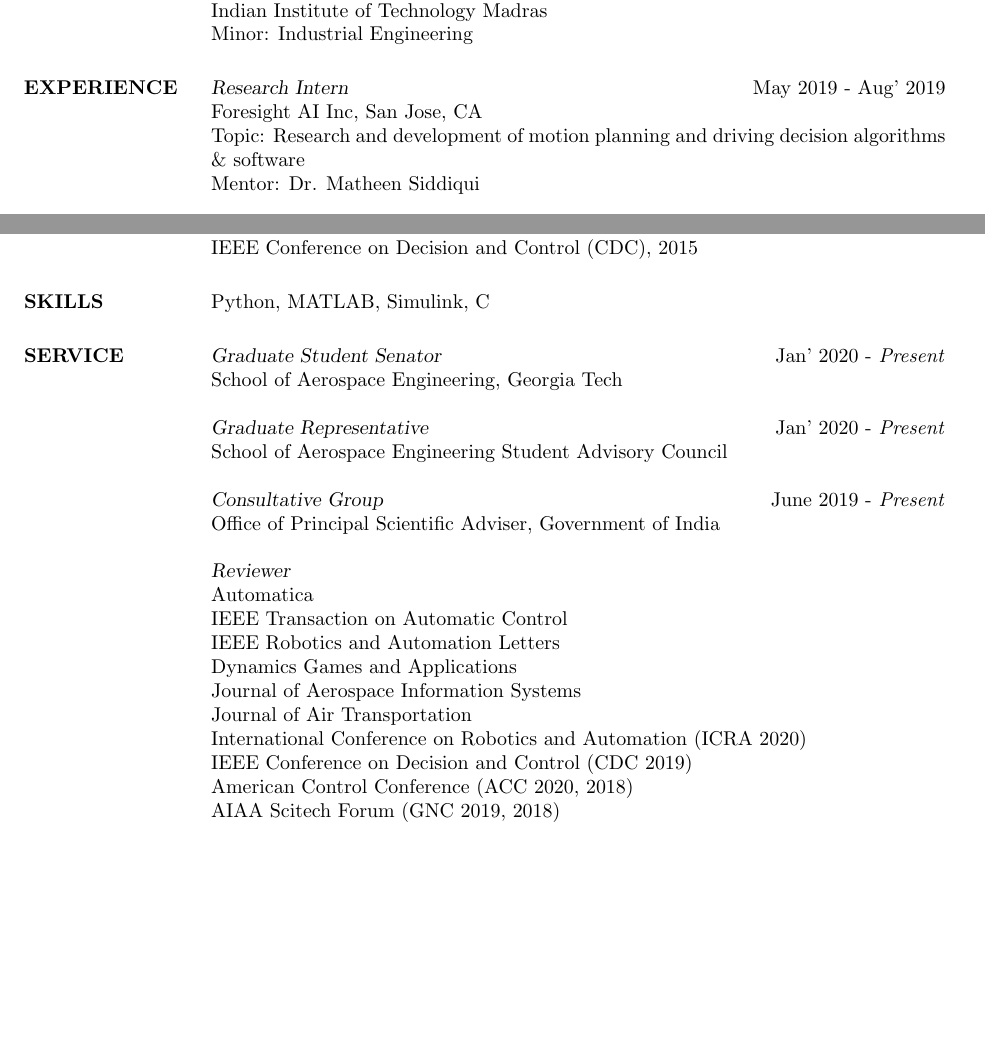
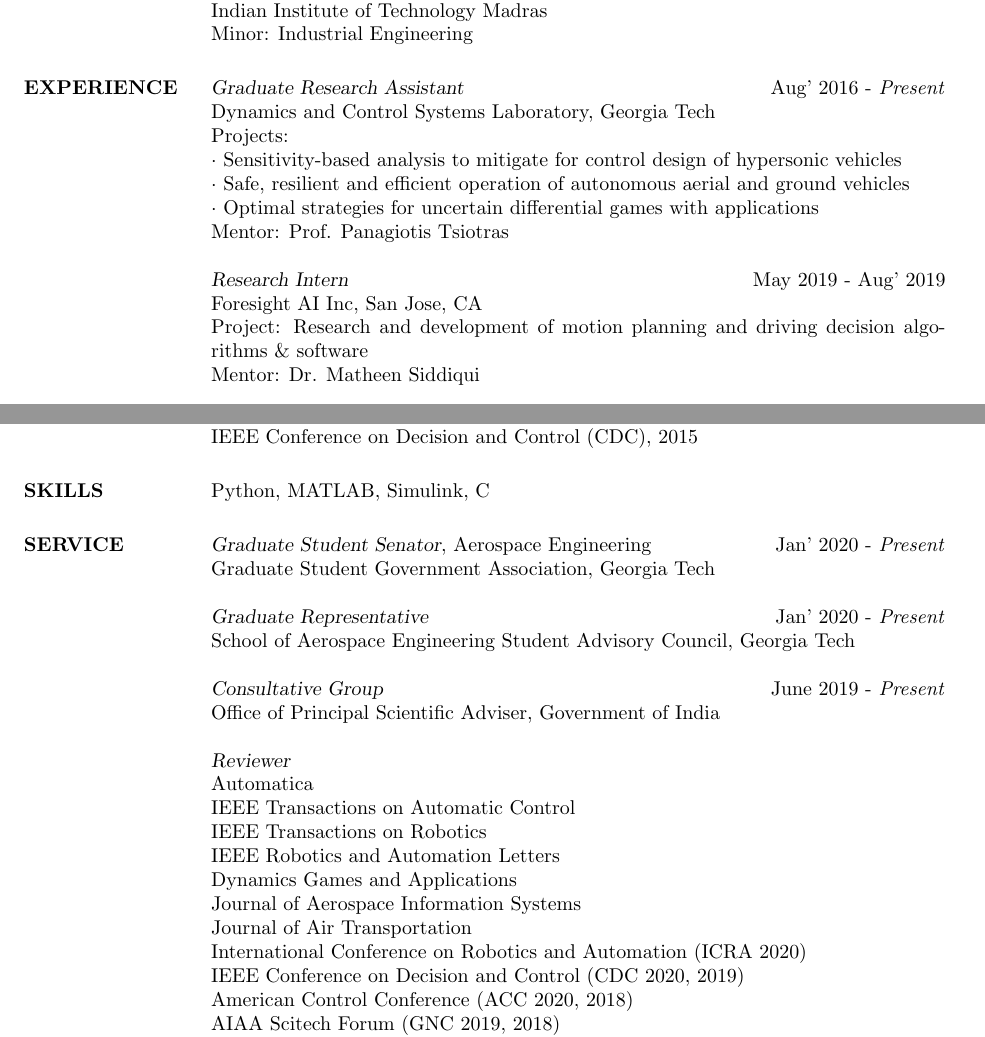
Before and after one commit to vrmakkapati/vrmakkapati.github.io, a LaTeX CV (files/CV/cv.tex): two parts of pages 1 and 3 of 3, joined at a grey line, cut so that both start at the same text, the shorter picture padded with empty space. Compiled offline with pdfLaTeX.

```diff
--- a/files/CV/cv.tex
+++ b/files/CV/cv.tex
@@ -88,9 +88,17 @@
 
 \section{EXPERIENCE}
 
+{\sl Graduate Research Assistant} \hfill Aug' 2016 - \emph{Present} \\
+Dynamics and Control Systems Laboratory, Georgia Tech\\
+Projects:\\
+$\cdot$ Sensitivity-based analysis to mitigate for control design of hypersonic vehicles\\
+$\cdot$ Safe, resilient and efficient operation of autonomous aerial and ground vehicles\\
+$\cdot$ Optimal strategies for uncertain differential games with applications\\
+Mentor: Prof. Panagiotis Tsiotras
+
 {\sl Research Intern} \hfill May 2019 - Aug' 2019 \\
 Foresight AI Inc, San Jose, CA \\
-Topic: Research and development of motion planning and driving decision algorithms \& software\\
+Project: Research and development of motion planning and driving decision algorithms \& software\\
 Mentor: Dr. Matheen Siddiqui
 
 {\sl Summer Intern} \hfill May 2013 - July 2013 \\
@@ -221,24 +229,25 @@
 
 \section{SERVICE}
 
-{\sl Graduate Student Senator} \hfill Jan' 2020 - \emph{Present}\\
-School of Aerospace Engineering, Georgia Tech
+{\sl Graduate Student Senator}, Aerospace Engineering \hfill Jan' 2020 - \emph{Present}\\
+Graduate Student Government Association, Georgia Tech
 
 {\sl Graduate Representative} \hfill Jan' 2020 - \emph{Present}\\
-School of Aerospace Engineering Student Advisory Council
+School of Aerospace Engineering Student Advisory Council, Georgia Tech
 
 {\sl Consultative Group} \hfill June 2019 - \emph{Present}\\
 Office of Principal Scientific Adviser, Government of India
 
 {\sl Reviewer}\\
 Automatica\\
-IEEE Transaction on Automatic Control\\
+IEEE Transactions on Automatic Control\\
+IEEE Transactions on Robotics\\
 IEEE Robotics and Automation Letters\\
 Dynamics Games and Applications\\
 Journal of Aerospace Information Systems\\
 Journal of Air Transportation\\
 International Conference on Robotics and Automation (ICRA 2020)\\
-IEEE Conference on Decision and Control (CDC 2019)\\
+IEEE Conference on Decision and Control (CDC 2020, 2019)\\
 American Control Conference (ACC 2020, 2018)\\
 AIAA Scitech Forum (GNC 2019, 2018)\\
 Advances in Control and Optimization of Dynamical Systems (ACODS 2016)
```
Also changed, not shown: files/CV/cv.pdf, files/CV/cv.tex (8 more changed lines), 4 other files.
